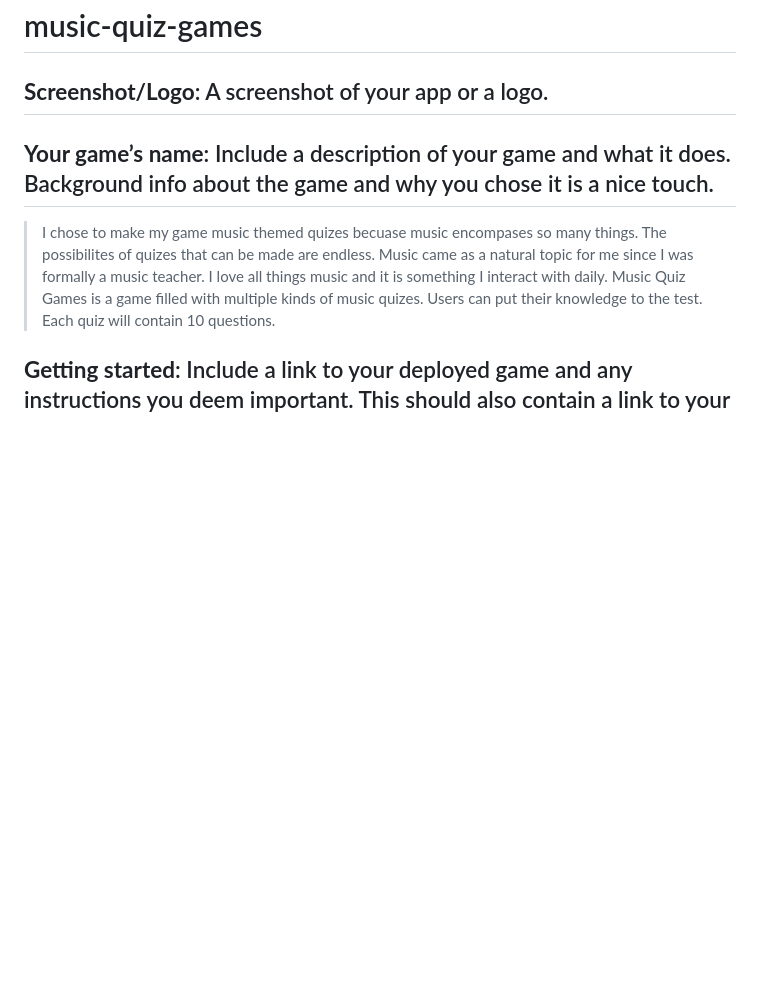
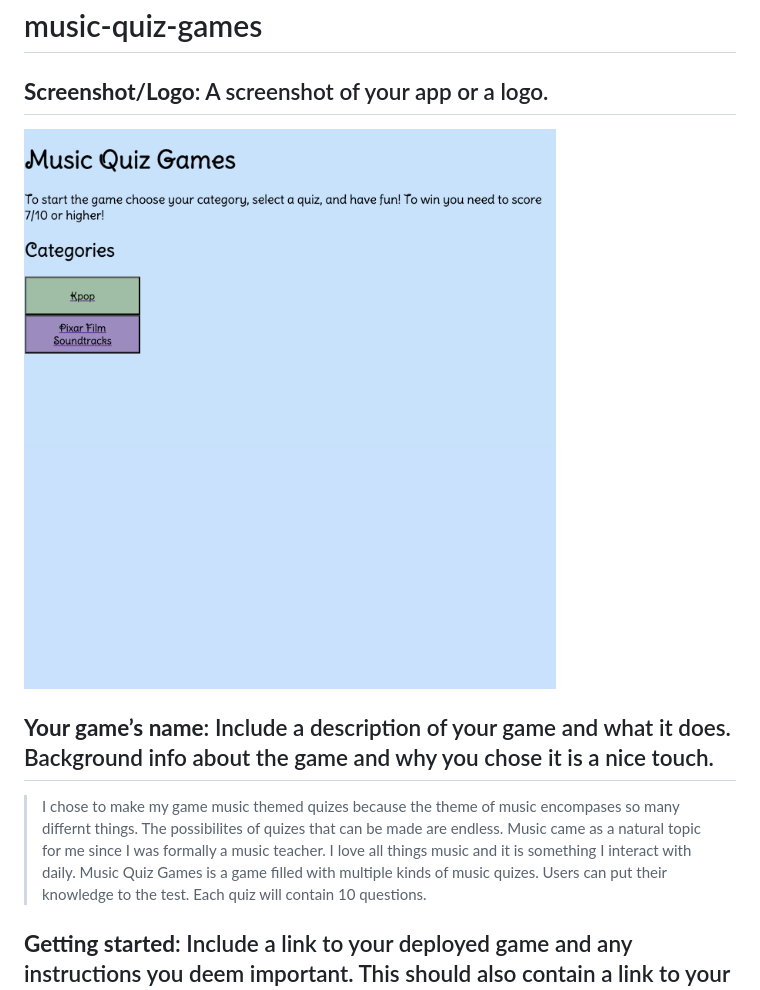
Before and after one commit to Pericarney00/music-quiz-games, a Markdown page: README.md, the part around the change printed below. Drawn GitHub-style; pictures changed too: assets/Music Quiz Games.png (added); blank space fills up the shorter version.

Commit message:
Updated README file with screenshot of game. I organized the content and proofread the content within the README.

```diff
--- a/README.md
+++ b/README.md
@@ -2,9 +2,11 @@
 
 ## **Screenshot/Logo**: A screenshot of your app or a logo.
 
+![Image of Main Screen](/assets//Music%20Quiz%20Games.png)
+
 ## **Your game’s name**: Include a description of your game and what it does. Background info about the game and why you chose it is a nice touch.
 
-> I chose to make my game music themed quizes becuase music encompases so many things. The possibilites of quizes that can be made are endless. Music came as a natural topic for me since I was formally a music teacher. I love all things music and it is something I interact with daily. Music Quiz Games is a game filled with multiple kinds of music quizes. Users can put their knowledge to the test. Each quiz will contain 10 questions.
+> I chose to make my game music themed quizes because the theme of music encompases so many differnt things. The possibilites of quizes that can be made are endless. Music came as a natural topic for me since I was formally a music teacher. I love all things music and it is something I interact with daily. Music Quiz Games is a game filled with multiple kinds of music quizes. Users can put their knowledge to the test. Each quiz will contain 10 questions.
 
 ## **Getting started**: Include a link to your deployed game and any instructions you deem important. This should also contain a link to your planning materials.
 
```
Also changed, not shown: other parts of README.md (+4 -4 lines), 1 other file.
